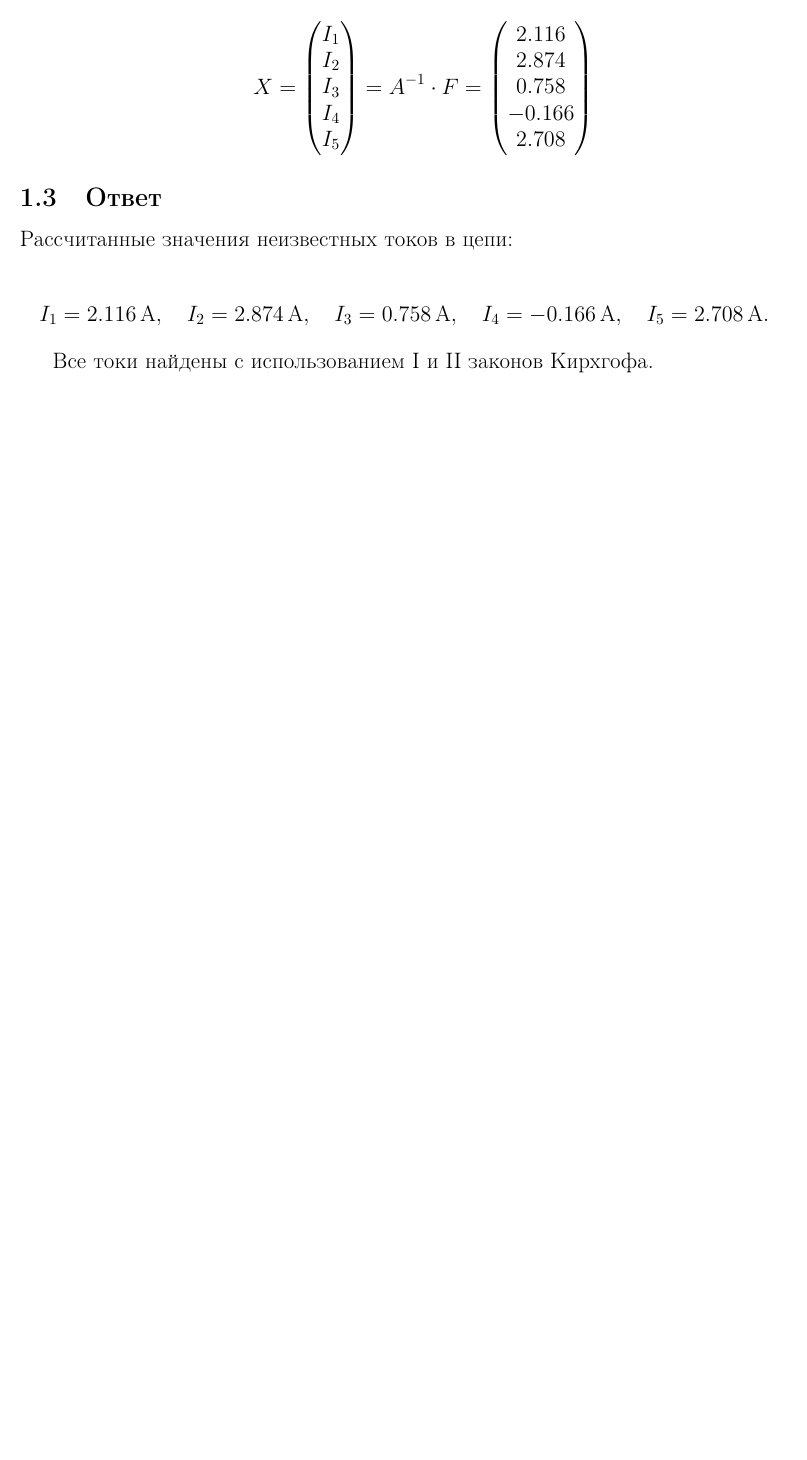
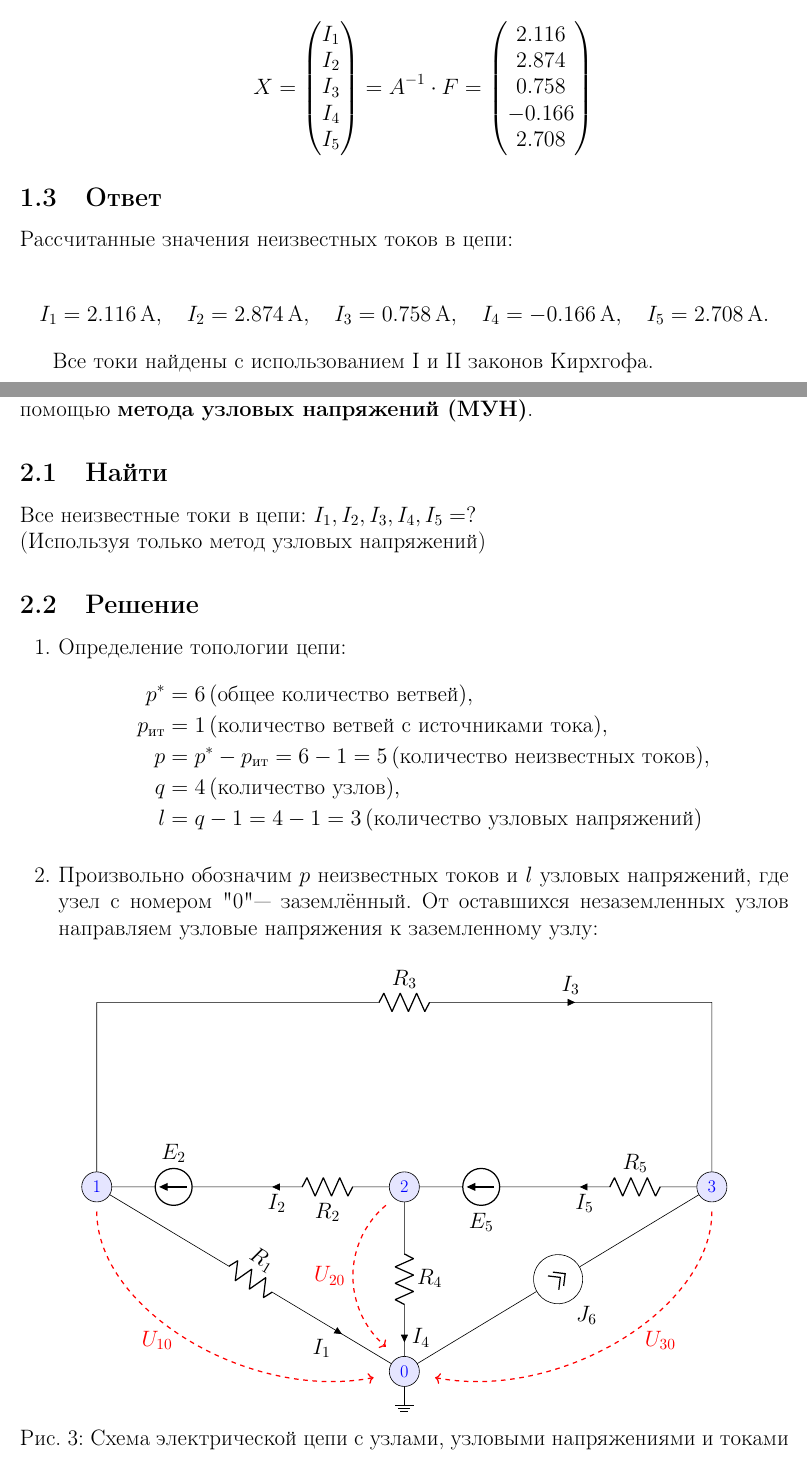
Before and after one commit to Imtjl/electrotechnical-fundamentals, a LaTeX problem sheet (hw1/main.tex, which reads hw1/calc2.tex, hw1/part2.tex, hw1/schema-p2.tex): part of page 5 of 6 before the commit and two parts of pages 5 and 6 of 8 after it, the two joined at a grey line, cut so that both start at the same text, the shorter picture padded with empty space. Compiled offline with pdfLaTeX.

Commit message:
:hammer: feat(hw1): Parts 1-2 done :tada:

```diff
--- /dev/null
+++ b/hw1/calc2.tex
@@ -0,0 +1,11 @@
+\begin{enumerate}
+	\item Определение топологии цепи:
+	      \begin{align*}
+		      p^*           & = 6 \, (\text{общее количество ветвей}),                                    \\
+		      p_{\text{ит}} & = 1 \, (\text{количество ветвей с источниками тока}),                       \\
+		      p             & = p^* - p_{\text{ит}} = 6 - 1 = 5 \, (\text{количество неизвестных токов}), \\
+		      q             & = 4 \, (\text{количество узлов}),                                           \\
+		      l             & = q - 1 = 4 - 1 = 3 \, (\text{количество узловых напряжений})
+	      \end{align*}
+
+	\item Произвольно обозначим $p$ неизвестных токов и $l$ узловых напряжений, где узел с номером "0" — заземлённый. От оставшихся незаземленных узлов направляем узловые напряжения к заземленному узлу:
--- /dev/null
+++ b/hw1/part2.tex
@@ -0,0 +1,7 @@
+Расчёт значения всех неизвестных токов в представленной на рисунке 1 цепи с помощью \textbf{метода узловых напряжений (МУН)}.
+
+\subsection{Найти}
+Все неизвестные токи в цепи: \(I_1, I_2, I_3, I_4, I_5 = ?\) \\
+(Используя только метод узловых напряжений)
+
+\subsection{Решение}
--- /dev/null
+++ b/hw1/schema-p2.tex
@@ -0,0 +1,57 @@
+\begin{figure}[H]
+	\centering
+	\begin{circuitikz}[american, scale=1.4]
+
+		\draw
+		(0,0)
+		to[R, l=$R_3$, i=$I_3$] (10,0)
+		-- (10, -3)
+		to[short, *-] (10, -3);
+
+		\draw
+		(10, -3)
+		to[R, l_=$R_5$, i=$I_5$] (7.5, -3)
+		to[I, l=$E_5$] (5, -3)
+		to[short, *-] (5, -3)
+		to[R, l=$R_2$, i=$I_2$] (2.5, -3)
+		to[I, l_=$E_2$] (0, -3);
+
+		\draw
+		(0,0)
+		-- (0,-3)
+		to[short, *-] (0, -3)
+		to[R, l=$R_1$, i_=$I_1$] (5, -6);
+
+		\draw
+		(5, -3)
+		to[R, l=$R_4$, i=$I_4$] (5, -6);
+
+		\draw (5, -6) -- (7.15, -4.7);
+		\draw (7.85, -4.3) -- (10, -3);
+		\draw[rotate around={-52:(7.5,-4.5)}]
+		(7.5,-4.5) circle(0.4cm)
+		(7.5,-4.45) edge[thick, -{Straight Barb[length=2mm]}] (7.5, -4.44)
+		(7.5,-4.35) edge[thick, -{Straight Barb[length=2mm]}] (7.5, -4.34)
+		node at (8.25, -4.5) {$J_6$};
+
+		\draw (0, -3) node[draw, circle, fill=blue!10, scale=0.8] {\textcolor{blue}{1}};
+		\draw (5, -3) node[draw, circle, fill=blue!10, scale=0.8] {\textcolor{blue}{2}};
+		\draw (10, -3) node[draw, circle, fill=blue!10, scale=0.8] {\textcolor{blue}{3}};
+		\draw (5, -6) node[draw, circle, fill=blue!10, scale=0.8] {\textcolor{blue}{0}};
+
+		\draw[red, thick, dashed, ->]
+		(0, -3.4) .. controls (0, -5) and (2.5, -6.5) .. (4.5, -6.1)
+		node[midway, left, xshift=-0.2cm, red] {$U_{10}$};
+
+		\draw[red, thick, dashed, ->] (4.7, -3.3) arc[start angle=130, end angle=230, radius=1.5] node[midway, left, red] {$U_{20}$};
+
+		\draw[red, thick, dashed, ->]
+		(10, -3.4) .. controls (10, -5) and (7.5, -6.5) .. (5.5, -6.1)
+		node[midway, right, xshift=0.4cm, red] {$U_{30}$};
+
+		\draw (5, -6.25) node[ground] {};
+
+
+	\end{circuitikz}
+	\caption{Схема электрической цепи с узлами, узловыми напряжениями и токами}
+\end{figure}
```
Also changed, not shown: hw1/main.tex (+3 -9 lines), hw1/part1.tex (+0 -1 lines), hw1/schema-p1.tex (+1 -2 lines), hw1/calc2.tex (60 more changed lines), hw1/part2.tex (14 more changed lines).
